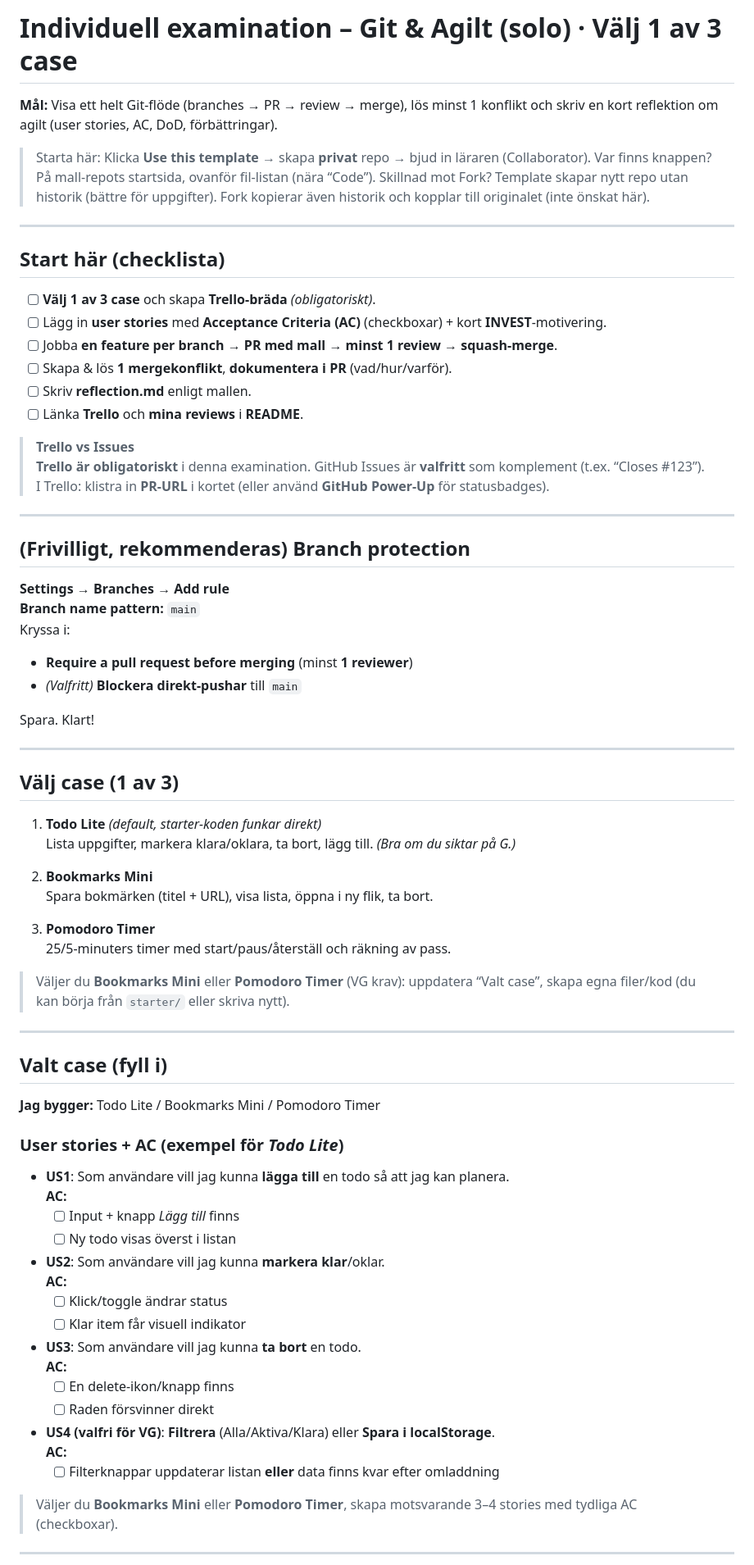
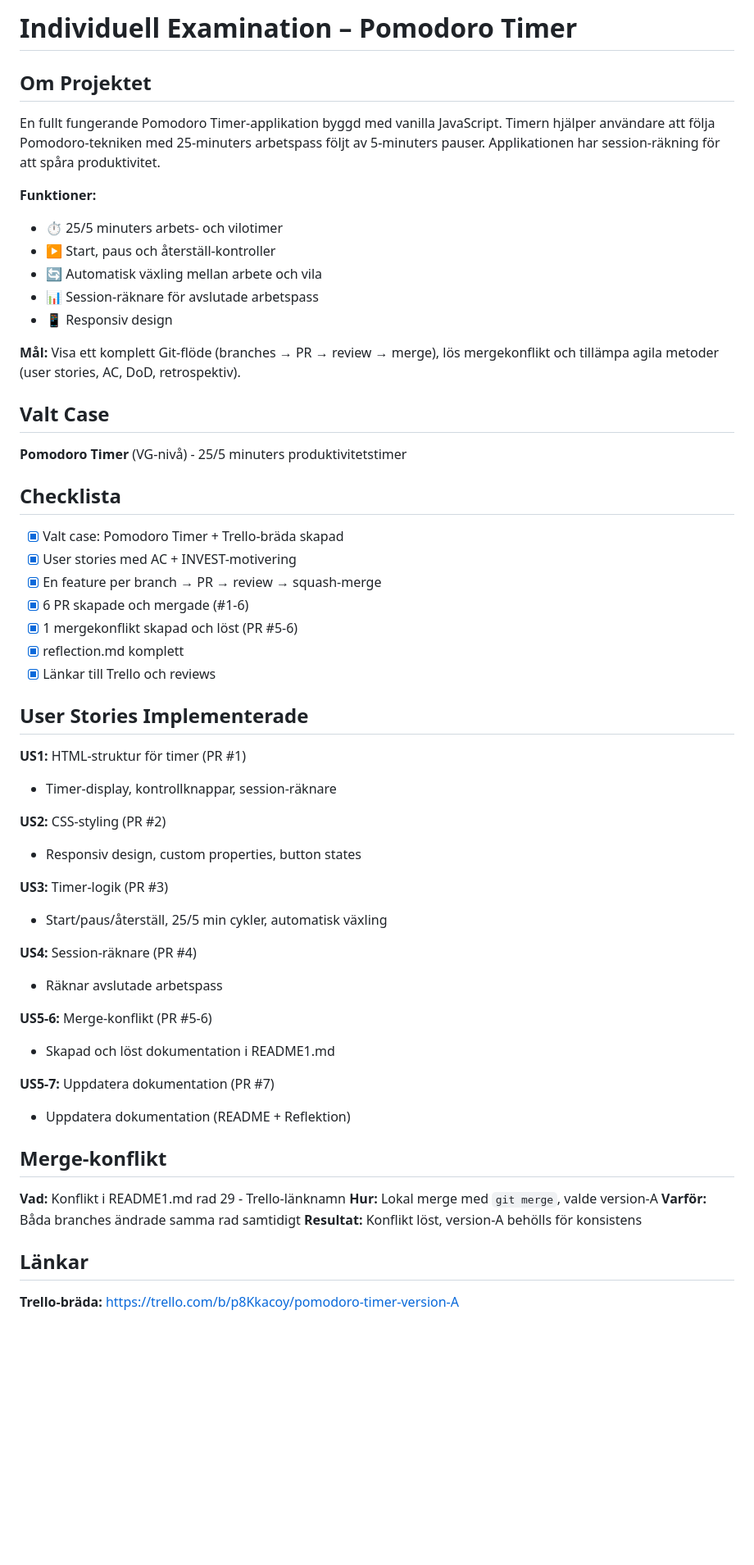
Before and after one commit to moodyambr/Individuell-examination-Git-Agilt, a Markdown page: README.md, the part around one of its changes. Shown at 82% size. GitHub-like rendering; blank space fills up the shorter version.

```diff
--- a/README.md
+++ b/README.md
@@ -1,74 +1,60 @@
-# Individuell examination – Git & Agilt (solo) · **Välj 1 av 3 case**
+# Individuell Examination – Pomodoro Timer
 
-**Mål:** Visa ett helt Git-flöde (branches → PR → review → merge), lös minst 1 konflikt och skriv en kort reflektion om agilt (user stories, AC, DoD, förbättringar).
+## Om Projektet
 
-> Starta här: Klicka **Use this template** → skapa **privat** repo → bjud in läraren (Collaborator).
-> Var finns knappen? På mall-repots startsida, ovanför fil-listan (nära “Code”).
-> Skillnad mot Fork? Template skapar nytt repo utan historik (bättre för uppgifter). Fork kopierar även historik och kopplar till originalet (inte önskat här).
+En fullt fungerande Pomodoro Timer-applikation byggd med vanilla JavaScript. Timern hjälper användare att följa Pomodoro-tekniken med 25-minuters arbetspass följt av 5-minuters pauser. Applikationen har session-räkning för att spåra produktivitet.
 
----
+**Funktioner:**
+- ⏱️ 25/5 minuters arbets- och vilotimer
+- ▶️ Start, paus och återställ-kontroller
+- 🔄 Automatisk växling mellan arbete och vila
+- 📊 Session-räknare för avslutade arbetspass
+- 📱 Responsiv design
 
-## Start här (checklista)
-- [ ] **Välj 1 av 3 case** och skapa **Trello-bräda** *(obligatoriskt)*.
-- [ ] Lägg in **user stories** med **Acceptance Criteria (AC)** (checkboxar) + kort **INVEST**-motivering.
-- [ ] Jobba **en feature per branch** → **PR med mall** → **minst 1 review** → **squash-merge**.
-- [ ] Skapa & lös **1 mergekonflikt**, **dokumentera i PR** (vad/hur/varför).
-- [ ] Skriv **reflection.md** enligt mallen.
-- [ ] Länka **Trello** och **mina reviews** i **README**.
+**Mål:** Visa ett komplett Git-flöde (branches → PR → review → merge), lös mergekonflikt och tillämpa agila metoder (user stories, AC, DoD, retrospektiv).
 
-> **Trello vs Issues**
-> **Trello är obligatoriskt** i denna examination. GitHub Issues är **valfritt** som komplement (t.ex. “Closes #123”).
-> I Trello: klistra in **PR-URL** i kortet (eller använd **GitHub Power-Up** för statusbadges).
+## Valt Case
+**Pomodoro Timer** (VG-nivå) - 25/5 minuters produktivitetstimer
 
----
+## Checklista
+- [x] Valt case: Pomodoro Timer + Trello-bräda skapad
+- [x] User stories med AC + INVEST-motivering
+- [x] En feature per branch → PR → review → squash-merge
+- [x] 6 PR skapade och mergade (#1-6)
+- [x] 1 mergekonflikt skapad och löst (PR #5-6)
+- [x] reflection.md komplett
+- [x] Länkar till Trello och reviews
 
-## (Frivilligt, rekommenderas) Branch protection
-**Settings → Branches → Add rule**
-**Branch name pattern:** `main`
-Kryssa i:
-- **Require a pull request before merging** (minst **1 reviewer**)
-- *(Valfritt)* **Blockera direkt-pushar** till `main`
+## User Stories Implementerade
 
-Spara. Klart!
+**US1:** HTML-struktur för timer (PR #1)
+- Timer-display, kontrollknappar, session-räknare
 
----
+**US2:** CSS-styling (PR #2)
+- Responsiv design, custom properties, button states
 
-## Välj case (1 av 3)
+**US3:** Timer-logik (PR #3)
+- Start/paus/återställ, 25/5 min cykler, automatisk växling
 
-1) **Todo Lite** *(default, starter-koden funkar direkt)*
-   Lista uppgifter, markera klara/oklara, ta bort, lägg till. *(Bra om du siktar på G.)*
+**US4:** Session-räknare (PR #4)
+- Räknar avslutade arbetspass
 
-2) **Bookmarks Mini**
-   Spara bokmärken (titel + URL), visa lista, öppna i ny flik, ta bort.
+**US5-6:** Merge-konflikt (PR #5-6)
+- Skapad och löst dokumentation i README1.md
 
-3) **Pomodoro Timer**
-   25/5-minuters timer med start/paus/återställ och räkning av pass.
+**US5-7:** Uppdatera dokumentation (PR #7)
+- Uppdatera dokumentation (README + Reflektion)
 
-> Väljer du **Bookmarks Mini** eller **Pomodoro Timer** (VG krav): uppdatera “Valt case”, skapa egna filer/kod (du kan börja från `starter/` eller skriva nytt).
 
----
+## Merge-konflikt
 
-## Valt case (fyll i)
-**Jag bygger:** Todo Lite / Bookmarks Mini / Pomodoro Timer
+**Vad:** Konflikt i README1.md rad 29 - Trello-länknamn
+**Hur:** Lokal merge med `git merge`, valde version-A
+**Varför:** Båda branches ändrade samma rad samtidigt
+**Resultat:** Konflikt löst, version-A behölls för konsistens
 
-### User stories + AC (exempel för _Todo Lite_)
-- **US1**: Som användare vill jag kunna **lägga till** en todo så att jag kan planera.
-  **AC:**
-  - [ ] Input + knapp *Lägg till* finns
-  - [ ] Ny todo visas överst i listan
-- **US2**: Som användare vill jag kunna **markera klar**/oklar.
-  **AC:**
-  - [ ] Klick/toggle ändrar status
-  - [ ] Klar item får visuell indikator
-- **US3**: Som användare vill jag kunna **ta bort** en todo.
-  **AC:**
-  - [ ] En delete-ikon/knapp finns
-  - [ ] Raden försvinner direkt
-- **US4 (valfri för VG)**: **Filtrera** (Alla/Aktiva/Klara) eller **Spara i localStorage**.
-  **AC:**
-  - [ ] Filterknappar uppdaterar listan **eller** data finns kvar efter omladdning
+## Länkar
 
-> Väljer du **Bookmarks Mini** eller **Pomodoro Timer**, skapa motsvarande 3–4 stories med tydliga AC (checkboxar).
+**Trello-bräda:** https://trello.com/b/p8Kkacoy/pomodoro-timer-version-A
 
----
 
```
Also changed, not shown: other parts of README.md (+28 -75 lines), README1.md (deleted, +0 -107 lines), reflection.md (+35 -1 lines).
